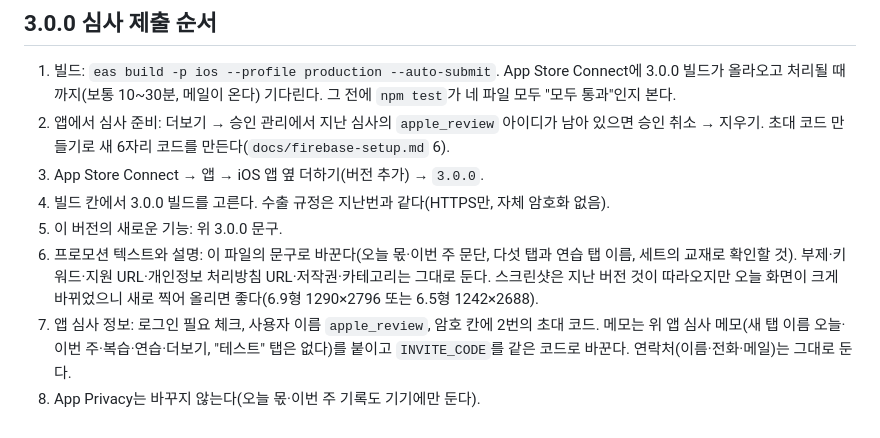
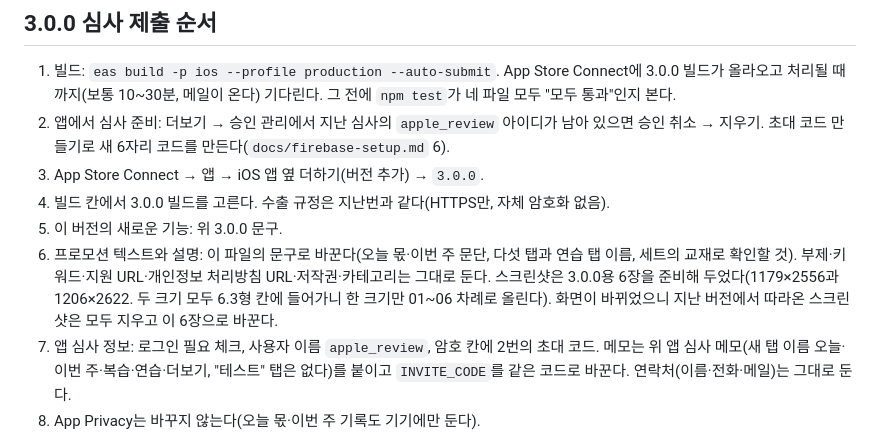
Before and after one commit to woos-lee94/gisulsa-data, a Markdown page: app/docs/app-store.md, the part around the change. Rendered like a GitHub page.

Commit message:
스토어 문서: 3.0.0 스크린샷 크기와 교체 안내
Co-Authored-By: Claude Opus 5.5 <noreply@anthropic.com>
Claude-Session: https://claude.ai/code/session_011qJjpvBU6fu1LaB1fPU6sF

```diff
--- a/app/docs/app-store.md
+++ b/app/docs/app-store.md
@@ -232,7 +232,7 @@ The app is an independent study aid and is not affiliated with HRD Korea or any
 3. App Store Connect → 앱 → iOS 앱 옆 더하기(버전 추가) → `3.0.0`.
 4. 빌드 칸에서 3.0.0 빌드를 고른다. 수출 규정은 지난번과 같다(HTTPS만, 자체 암호화 없음).
 5. 이 버전의 새로운 기능: 위 3.0.0 문구.
-6. 프로모션 텍스트와 설명: 이 파일의 문구로 바꾼다(오늘 몫·이번 주 문단, 다섯 탭과 연습 탭 이름, 세트의 교재로 확인할 것). 부제·키워드·지원 URL·개인정보 처리방침 URL·저작권·카테고리는 그대로 둔다. 스크린샷은 지난 버전 것이 따라오지만 오늘 화면이 크게 바뀌었으니 새로 찍어 올리면 좋다(6.9형 1290×2796 또는 6.5형 1242×2688).
+6. 프로모션 텍스트와 설명: 이 파일의 문구로 바꾼다(오늘 몫·이번 주 문단, 다섯 탭과 연습 탭 이름, 세트의 교재로 확인할 것). 부제·키워드·지원 URL·개인정보 처리방침 URL·저작권·카테고리는 그대로 둔다. 스크린샷은 3.0.0용 6장을 준비해 두었다(1179×2556과 1206×2622. 두 크기 모두 6.3형 칸에 들어가니 한 크기만 01~06 차례로 올린다). 화면이 바뀌었으니 지난 버전에서 따라온 스크린샷은 모두 지우고 이 6장으로 바꾼다.
 7. 앱 심사 정보: 로그인 필요 체크, 사용자 이름 `apple_review`, 암호 칸에 2번의 초대 코드. 메모는 위 앱 심사 메모(새 탭 이름 오늘·이번 주·복습·연습·더보기, "테스트" 탭은 없다)를 붙이고 `INVITE_CODE`를 같은 코드로 바꾼다. 연락처(이름·전화·메일)는 그대로 둔다.
 8. App Privacy는 바꾸지 않는다(오늘 몫·이번 주 기록도 기기에만 둔다).
 9. 버전 출시는 수동 또는 자동 중 고르고, 저장 → 심사에 추가 → 심사에 제출.
```
